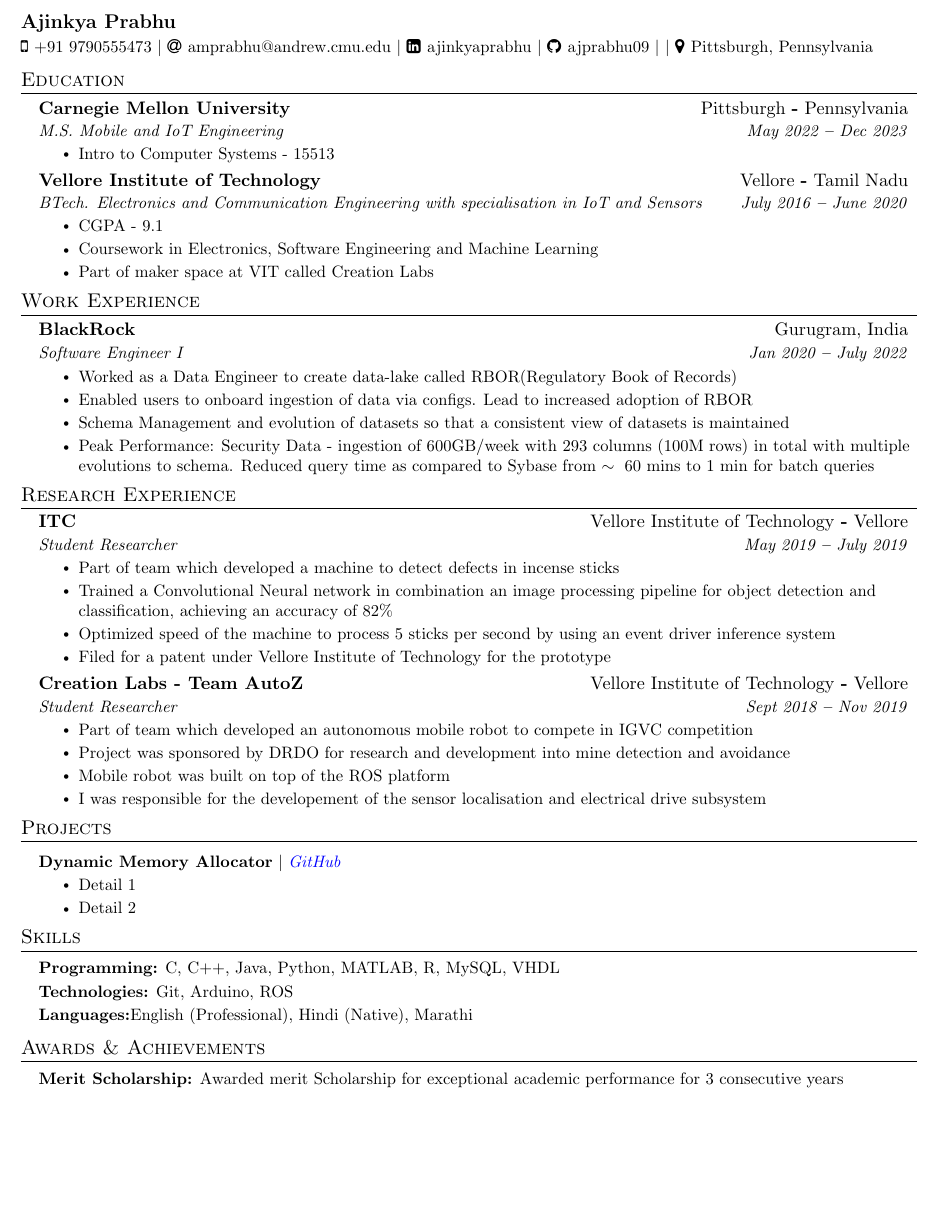
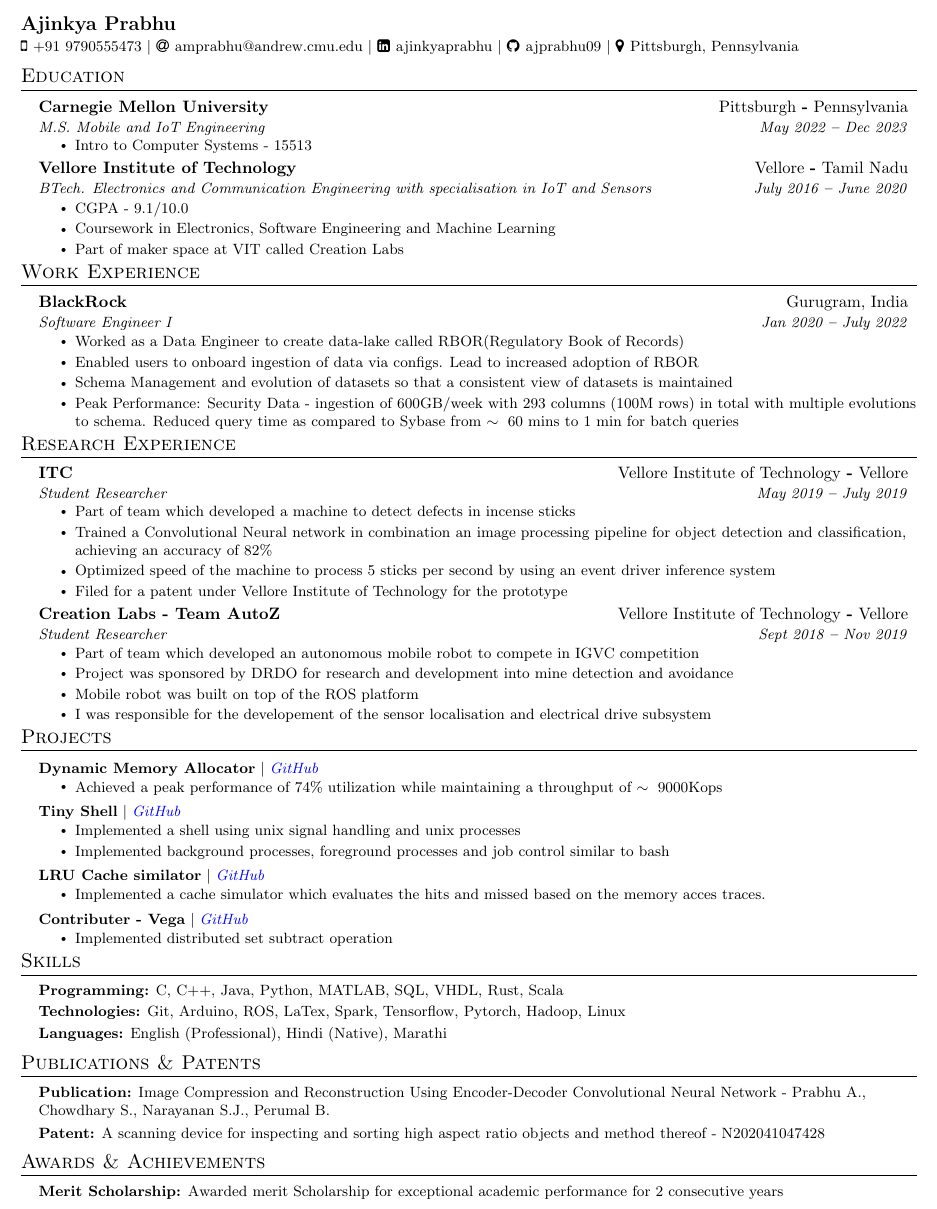
Before and after one commit to ajprabhu09/resume, a LaTeX document (main.tex): part of the page, cut so that both start at the same text, the shorter picture padded with empty space. Compiled offline with pdfLaTeX.

Commit message:
complete formatting and main content

```diff
--- a/main.tex
+++ b/main.tex
@@ -4,7 +4,7 @@
 % License : MIT
 %------------------------
 
-\documentclass[letterpaper,11pt]{article}
+\documentclass{article}
 
 \usepackage{latexsym}
 \usepackage[empty]{fullpage}
@@ -73,7 +73,7 @@
 
 
 \newcommand{\resumeSubheading}[4]{
-  \vspace{-4pt}\item
+  \vspace{-1pt}\item
     \begin{tabular*}{0.97\textwidth}[t]{l@{\extracolsep{\fill}}r}
       \textbf{#1} & #2 \\
       \textit{\small#3} & \textit{\small #4} \\
@@ -122,7 +122,7 @@
 \newcommand{\resumeSubHeadingListStart}{\begin{itemize}[leftmargin=0.15in, label={}]}
 \newcommand{\resumeSubHeadingListEnd}{\end{itemize}}
 \newcommand{\resumeItemListStart}{\begin{itemize}}
-\newcommand{\resumeItemListEnd}{\end{itemize}\vspace{-5pt}}
+\newcommand{\resumeItemListEnd}{\end{itemize}\vspace{-6pt}}
 
 %-------------------------------------------
 %%%%%%  RESUME STARTS HERE  %%%%%%%%%%%%%%%%%%%%%%%%%%%%
@@ -181,7 +181,7 @@
       {Vellore Institute of Technology}{Vellore \textbf{-} Tamil Nadu}
       {BTech. Electronics and Communication Engineering with specialisation in IoT and Sensors}{July 2016 \textbf{--} June 2020}
         \resumeItemListStart
-            \resumeItem{CGPA - 9.1}
+            \resumeItem{CGPA - 9.1/10.0}
             \resumeItem{Coursework in Electronics, Software Engineering and Machine Learning}
             \resumeItem{Part of maker space at VIT called Creation Labs}
         \resumeItemListEnd
@@ -207,7 +207,7 @@
 %----------- RESEARCH EXPERIENCE -----------
 % % TODO: Complete
 \section{Research Experience}
-  \vspace{0pt}
+  % \vspace{0pt}
   \resumeSubHeadingListStart
     \resumeSubheading
       {ITC}{ Vellore Institute of Technology  \textbf{-} Vellore}
@@ -237,14 +237,47 @@
 %----------- PROJECTS -----------
 % TODO: Complete
 \section{Projects}
-
     \resumeSubHeadingListStart
       \resumeProjectHeading
-        {\textbf{Dynamic Memory Allocator} $|$ \emph{\href{NONE}{\color{blue}GitHub}}}{}
+        {\textbf{Dynamic Memory Allocator} $|$ \emph{\href{https://raw.githubusercontent.com/ajprabhu09/resume/master/placeholder.txt}{\color{blue}GitHub}}}{}
           \resumeItemListStart
-            \resumeItem{Detail 1}
-            \resumeItem{Detail 2}
+            \resumeItem{Achieved a peak performance of 74\symbol{\%} utilization while maintaining a throughput of $\sim{~}$9000Kops }
           \resumeItemListEnd
+
+       \resumeProjectHeading
+       {\textbf{Tiny Shell} $|$ \emph{\href{https://raw.githubusercontent.com/ajprabhu09/resume/master/placeholder.txt}{\color{blue}GitHub}}}{}
+          \resumeItemListStart
+            \resumeItem{Implemented a shell using unix signal handling and unix processes}
+            \resumeItem{Implemented background processes, foreground processes and job control similar to bash}
+          \resumeItemListEnd
+
+
+      \resumeProjectHeading
+        {\textbf{LRU Cache similator} $|$ \emph{\href{https://raw.githubusercontent.com/ajprabhu09/resume/master/placeholder.txt}{\color{blue}GitHub}}}{}
+          \resumeItemListStart
+            \resumeItem{Implemented a cache simulator which evaluates the hits and missed based on the memory acces traces.}
+          \resumeItemListEnd
+
+      \resumeProjectHeading
+        {\textbf{Contributer -  Vega} $|$ \emph{\href{https://github.com/rajasekarv/vega}{\color{blue}GitHub}}}{}
+          \resumeItemListStart
+            \resumeItem{Implemented distributed set subtract operation}
+          \resumeItemListEnd
+
+      % \resumeProjectHeading
+      %   {\textbf{Toy Symbolic differentiation} $|$ \emph{\href{https://github.com/ajprabhu09/uselessautograd}{\color{blue}GitHub}}}{}
+      %     \resumeItemListStart
+      %       \resumeItem{A toy implementation of automatic differentiation using symbols as objects and operator overloading}
+      %     \resumeItemListEnd
+
+
+
+        % \resumeProjectHeading
+        %  {\textbf{Automatic Image Captioning}}{}
+        %   \resumeItemListStart
+        %     \resumeItem{Implemented distributed set subtract operation}
+        %   \resumeItemListEnd
+
 
     \resumeSubHeadingListEnd
 
@@ -254,17 +287,29 @@
   \vspace{1pt}
   \resumeSubHeadingListStart
     \small{\item{
-        \textbf{Programming:}{ C, C++, Java, Python, MATLAB, R, MySQL, VHDL} \\ \vspace{2pt}
-        \textbf{Technologies:}{ Git, Arduino, ROS} \\ \vspace{2pt}
-        \textbf{Languages:}{English (Professional), Hindi (Native), Marathi }
+        \textbf{Programming:}{ C, C++, Java, Python, MATLAB, SQL, VHDL, Rust, Scala} \\ \vspace{2pt}
+        \textbf{Technologies:}{ Git, Arduino, ROS, LaTex, Spark, Tensorflow, Pytorch, Hadoop, Linux} \\ \vspace{2pt}
+        \textbf{Languages:}{ English (Professional), Hindi (Native), Marathi }
     }}
   \resumeSubHeadingListEnd
+
+
+  \section{Publications \& Patents}
+  \vspace{1pt}
+  \resumeSubHeadingListStart
+    \small{\item{
+        \textbf{Publication:}{ Image Compression and Reconstruction Using Encoder-Decoder Convolutional Neural Network - Prabhu A., Chowdhary S., Narayanan S.J., Perumal B. \\ \vspace{3pt}}
+        \textbf{Patent:}{ A scanning device for inspecting and sorting high aspect ratio objects and method thereof - N202041047428} \\ \vspace{3pt}
+      }}
+  \resumeSubHeadingListEnd
+
+
 
 \section{Awards \& Achievements}
   \vspace{1pt}
   \resumeSubHeadingListStart
     \small{\item{
-        \textbf{Merit Scholarship:}{ Awarded merit Scholarship for exceptional academic performance for 3 consecutive years} \\ \vspace{3pt}
+        \textbf{Merit Scholarship:}{ Awarded merit Scholarship for exceptional academic performance for 2 consecutive years} \\ \vspace{3pt}
         }}
   \resumeSubHeadingListEnd
 
```
Also changed, not shown: main.tex (2 more changed lines).
